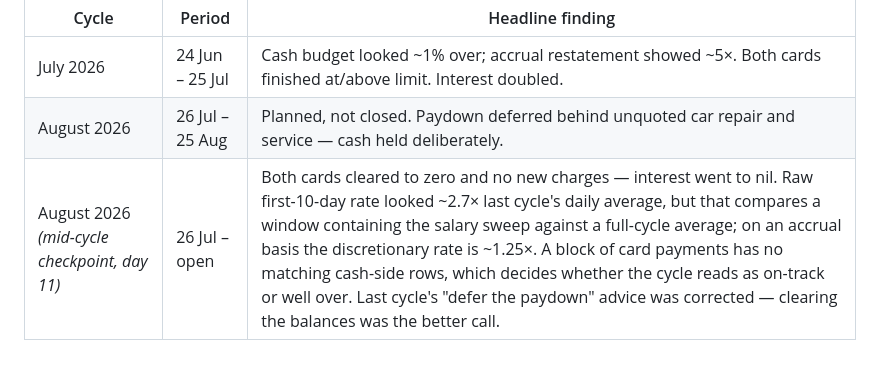
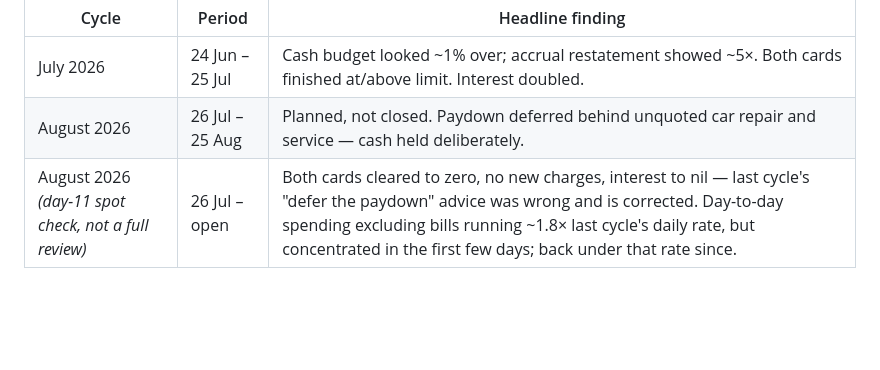
Before and after one commit to hassananabi98-afk/Hasan-Dashboard, a Markdown page: docs/finance-reviews/README.md, the part around the change. GitHub-like rendering; blank space fills up the shorter version.

Commit message:
Trim August 2026 entry in finance review log to a spot check

```diff
--- a/docs/finance-reviews/README.md
+++ b/docs/finance-reviews/README.md
@@ -164,4 +164,4 @@ Cycles reviewed so far. No figures — just what was found.
 |---|---|---|
 | July 2026 | 24 Jun – 25 Jul | Cash budget looked ~1% over; accrual restatement showed ~5×. Both cards finished at/above limit. Interest doubled. |
 | August 2026 | 26 Jul – 25 Aug | Planned, not closed. Paydown deferred behind unquoted car repair and service — cash held deliberately. |
-| August 2026 *(mid-cycle checkpoint, day 11)* | 26 Jul – open | Both cards cleared to zero and no new charges — interest went to nil. Raw first-10-day rate looked ~2.7× last cycle's daily average, but that compares a window containing the salary sweep against a full-cycle average; on an accrual basis the discretionary rate is ~1.25×. A block of card payments has no matching cash-side rows, which decides whether the cycle reads as on-track or well over. Last cycle's "defer the paydown" advice was corrected — clearing the balances was the better call. |
+| August 2026 *(day-11 spot check, not a full review)* | 26 Jul – open | Both cards cleared to zero, no new charges, interest to nil — last cycle's "defer the paydown" advice was wrong and is corrected. Day-to-day spending excluding bills running ~1.8× last cycle's daily rate, but concentrated in the first few days; back under that rate since. |
```
